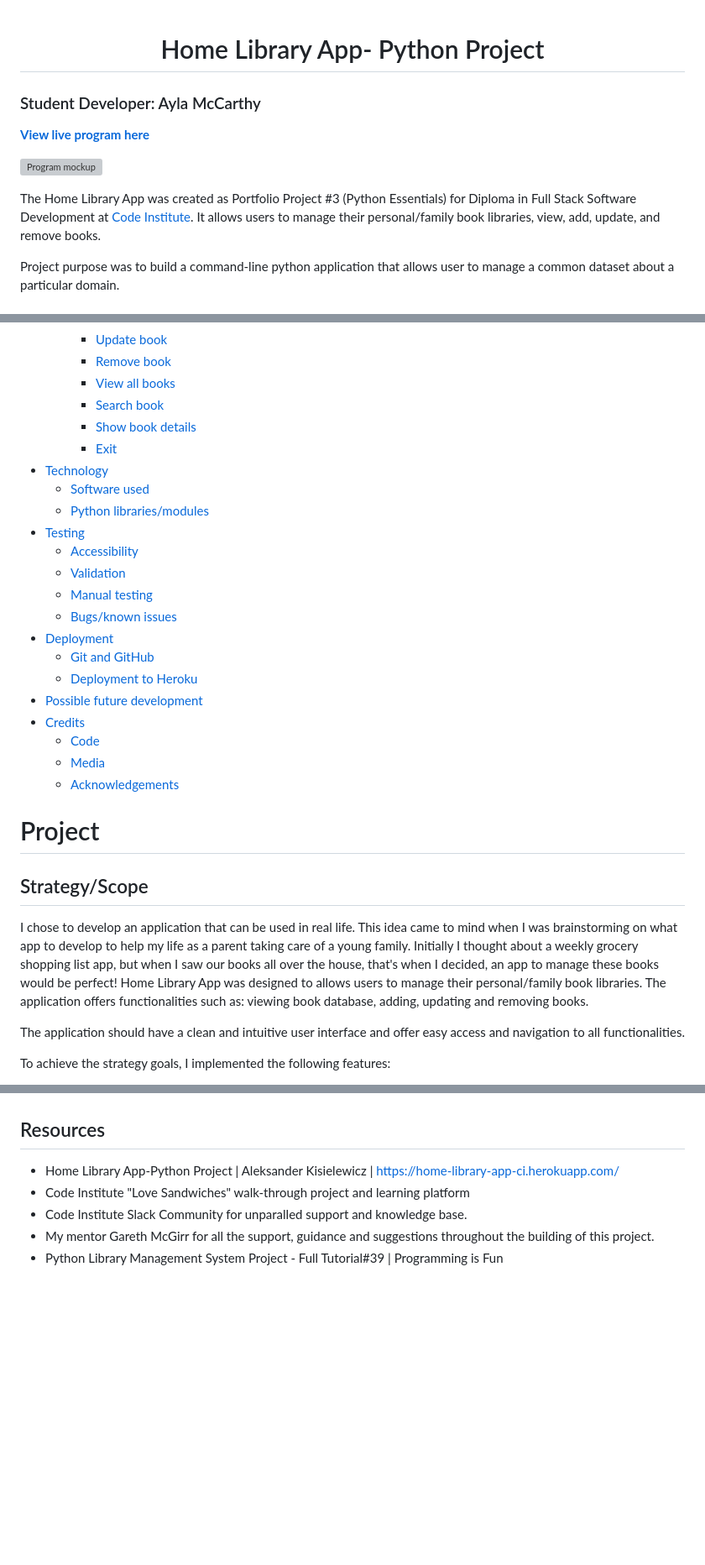
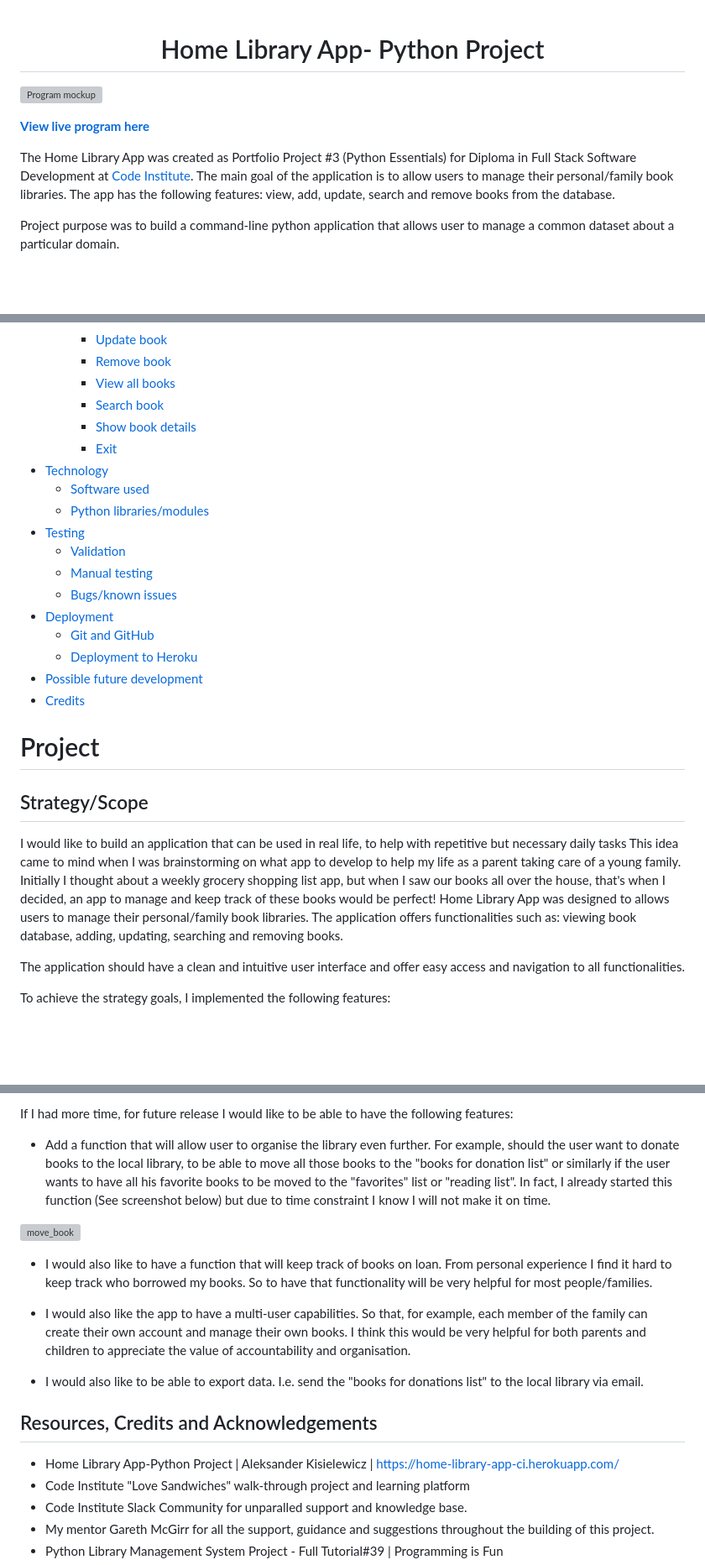
Before and after one commit to Aylamccarthy/home-library, a Markdown page: README.md, 3 parts joined by grey strips. Shown: that part at 84% size. Drawn GitHub-style; blank space fills up the shorter version; grey boxes are pictures that could not be loaded.

```diff
--- a/README.md
+++ b/README.md
@@ -1,13 +1,11 @@
 <h1 align = "center">Home Library App- Python Project </h1>
-
-### Student Developer: Ayla McCarthy
-
-<b>[View live program here]() </b>
 
 
 ![Program mockup](../home-library/views/images/mock_up.png)
 
-The Home Library App was created as Portfolio Project #3 (Python Essentials) for Diploma in Full Stack Software Development at [Code Institute](https://www.codeinstitute.net). It allows users to manage their personal/family book libraries, view, add, update, and remove books.
+<b>[View live program here](https://pp3-home-library.herokuapp.com/) </b>
+
+The Home Library App was created as Portfolio Project #3 (Python Essentials) for Diploma in Full Stack Software Development at [Code Institute](https://www.codeinstitute.net). The main goal of the application is to allow users to manage their personal/family book libraries. The app has the following features: view, add, update, search and remove books from the database.
 
 Project purpose was to build a command-line python application that allows user to manage a common dataset about a particular domain.
 
@@ -34,7 +32,6 @@ Project purpose was to build a command-line python application that allows user
     *   [Software used](#software-used)
     *   [Python libraries/modules](#python-librariesmodules)
 *   [Testing](#testing)
-    *   [Accessibility](#accessibility)
     *   [Validation](#validation)
     *   [Manual testing](#manual-testing)
     *   [Bugs/known issues](#bugsknown-issues)
@@ -43,15 +40,13 @@ Project purpose was to build a command-line python application that allows user
     *   [Deployment to Heroku](#deployment-to-heroku)
 *   [Possible future development](#possible-future-development)
 *   [Credits](#credits)
-    *   [Code](#code)
-    *   [Media](#media)
-    *   [Acknowledgements](#acknowledgements)
 
 
 # Project
 ## Strategy/Scope
 
-I chose to develop an application that can be used in real life. This idea came to mind when I was brainstorming on what app to develop to help my life as a parent taking care of a young family. Initially I thought about a weekly grocery shopping list app, but when I saw our books all over the house, that's when I decided, an app to manage these books would be perfect! Home Library App was designed to allows users to manage their personal/family book libraries. The application offers functionalities such as: viewing book database, adding, updating and removing books.
+I would like to build an application that can be used in real life, to help with repetitive but necessary daily tasks
+This idea came to mind when I was brainstorming on what app to develop to help my life as a parent taking care of a young family. Initially I thought about a weekly grocery shopping list app, but when I saw our books all over the house, that's when I decided, an app to manage and keep track of these books would be perfect! Home Library App was designed to allows users to manage their personal/family book libraries. The application offers functionalities such as: viewing book database, adding, updating, searching and removing books.
 
 The application should have a clean and intuitive user interface and offer easy access and navigation to all functionalities.
 
@@ -252,10 +308,20 @@ backround image and favicon are not working as expected
+If I had more time, for future release I would like to be able to have the following features:
+
+- Add a function that will allow user to organise the library even further. For example, should the user want to donate books to the local library, to be able to move all those books to the "books for donation list" or similarly if the user wants to have all his favorite books to be moved to the "favorites" list or "reading list". In fact, I already started this function (See screenshot below) but due to time constraint I know I will not make it on time.
+
+![move_book](../home-library/views/images/move_book_function.png)
+
+
+- I would also like to have a function that will keep track of books on loan. From personal experience I find it hard to keep track who borrowed my books. So to have that functionality will be very helpful for most people/families.
+
+- I would also like the app to have a multi-user capabilities. So that, for example, each member of the family can create their own account and manage their own books. I think this would be very helpful for both parents and children to appreciate the value of accountability and organisation.
+
+- I would also like to be able to export data. I.e. send the "books for donations list" to the local library via email.
 
 
 
 
-
-
-## Resources
+## Resources, Credits and Acknowledgements
 
 - Home Library App-Python Project | Aleksander Kisielewicz | https://home-library-app-ci.herokuapp.com/
 - Code Institute "Love Sandwiches" walk-through project and learning platform
```
Also changed, not shown: other parts of README.md (+76 -15 lines), views/images/move_book_function.png (added).
